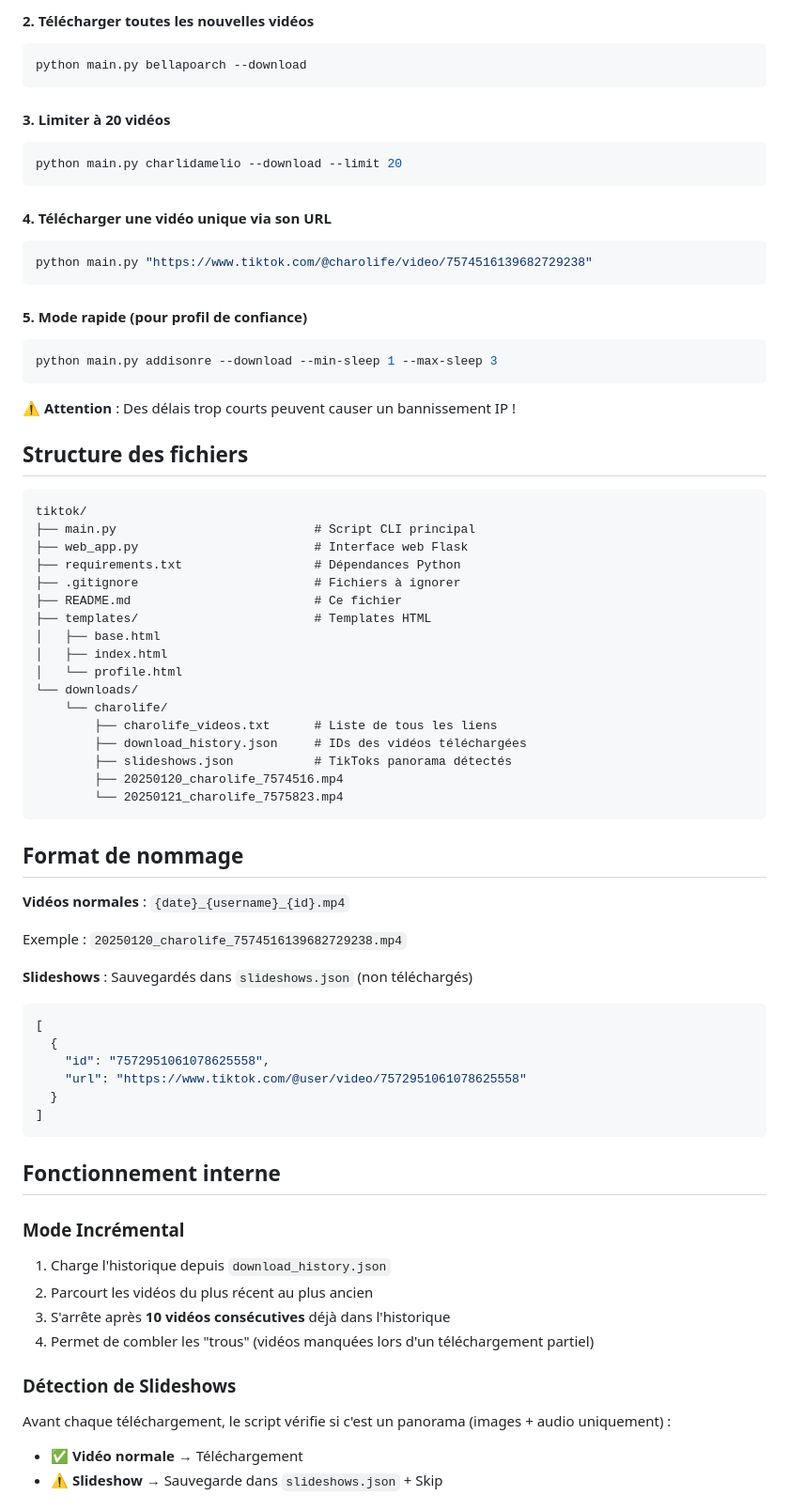
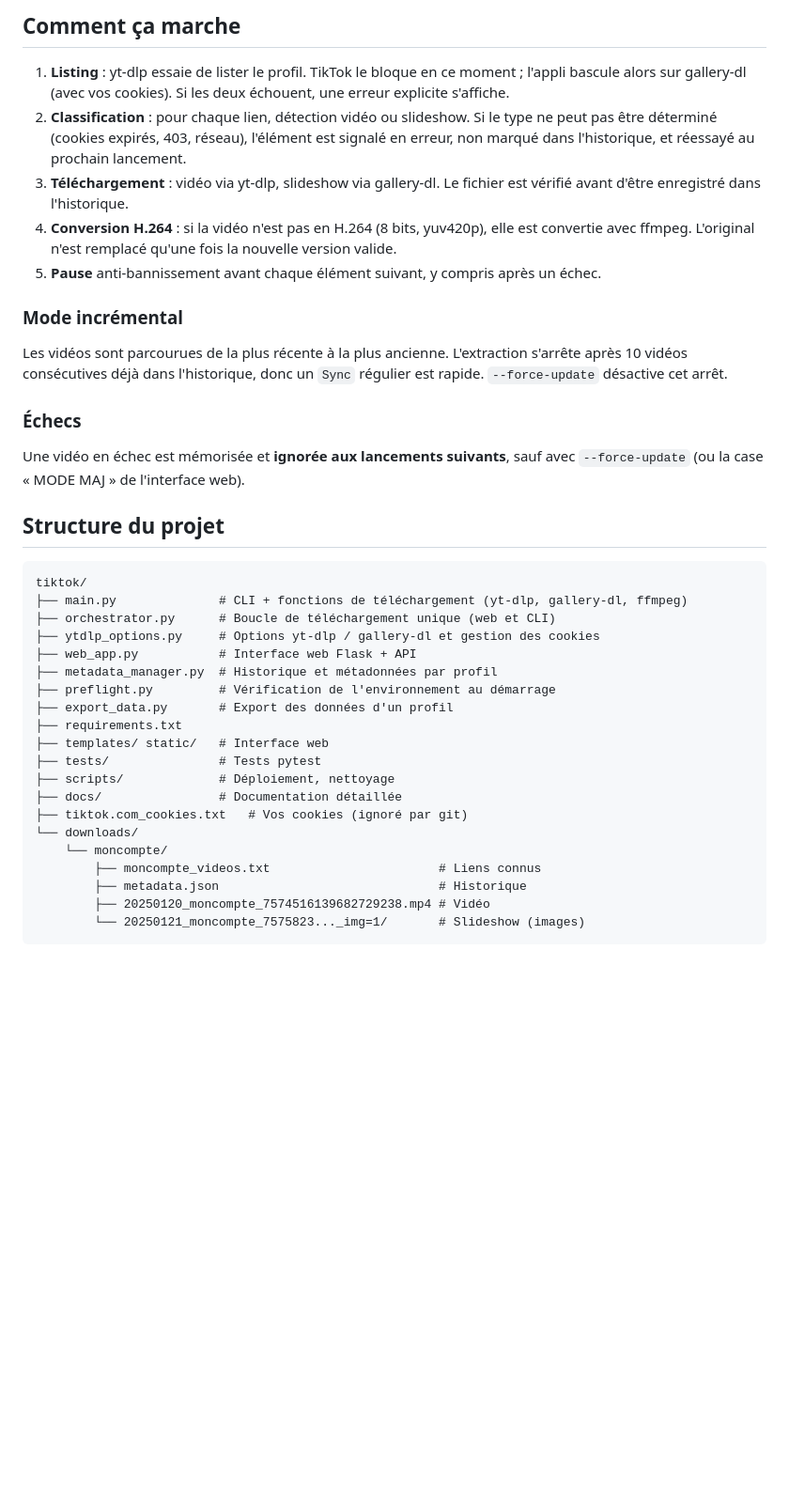
Before and after one commit to abduoqb/tiktok-downloader, a Markdown page: README.md, the part around one of its changes. Shown at 94% size. Rendered like a GitHub page; blank space fills up the shorter version.

Commit message:
docs: réécriture du README (cookies, gallery-dl, H.264, limite 0, structure)
Co-Authored-By: Claude Sonnet 5.5 <noreply@anthropic.com>

````diff
--- a/README.md
+++ b/README.md
@@ -112,81 +142,42 @@ Génère : `downloads/charolife/charolife_videos.txt`
 
-#### 2. Télécharger toutes les nouvelles vidéos
+## Comment ça marche
 
-```bash
-python main.py bellapoarch --download
-```
+1. **Listing** : yt-dlp essaie de lister le profil. TikTok le bloque en ce moment ; l'appli bascule alors sur gallery-dl (avec vos cookies). Si les deux échouent, une erreur explicite s'affiche.
+2. **Classification** : pour chaque lien, détection vidéo ou slideshow. Si le type ne peut pas être déterminé (cookies expirés, 403, réseau), l'élément est signalé en erreur, non marqué dans l'historique, et réessayé au prochain lancement.
+3. **Téléchargement** : vidéo via yt-dlp, slideshow via gallery-dl. Le fichier est vérifié avant d'être enregistré dans l'historique.
+4. **Conversion H.264** : si la vidéo n'est pas en H.264 (8 bits, yuv420p), elle est convertie avec ffmpeg. L'original n'est remplacé qu'une fois la nouvelle version valide.
+5. **Pause** anti-bannissement avant chaque élément suivant, y compris après un échec.
 
-#### 3. Limiter à 20 vidéos
+### Mode incrémental
 
-```bash
-python main.py charlidamelio --download --limit 20
-```
+Les vidéos sont parcourues de la plus récente à la plus ancienne. L'extraction s'arrête après 10 vidéos consécutives déjà dans l'historique, donc un `Sync` régulier est rapide. `--force-update` désactive cet arrêt.
 
-#### 4. Télécharger une vidéo unique via son URL
+### Échecs
 
-```bash
-python main.py "https://www.tiktok.com/@charolife/video/7574516139682729238"
-```
+Une vidéo en échec est mémorisée et **ignorée aux lancements suivants**, sauf avec `--force-update` (ou la case « MODE MAJ » de l'interface web).
 
-#### 5. Mode rapide (pour profil de confiance)
-
-```bash
-python main.py addisonre --download --min-sleep 1 --max-sleep 3
-```
-
-⚠️ **Attention** : Des délais trop courts peuvent causer un bannissement IP !
-
-## Structure des fichiers
+## Structure du projet
 
 ```
 tiktok/
-├── main.py                           # Script CLI principal
-├── web_app.py                        # Interface web Flask
-├── requirements.txt                  # Dépendances Python
-├── .gitignore                        # Fichiers à ignorer
-├── README.md                         # Ce fichier
-├── templates/                        # Templates HTML
-│   ├── base.html
-│   ├── index.html
-│   └── profile.html
+├── main.py              # CLI + fonctions de téléchargement (yt-dlp, gallery-dl, ffmpeg)
+├── orchestrator.py      # Boucle de téléchargement unique (web et CLI)
+├── ytdlp_options.py     # Options yt-dlp / gallery-dl et gestion des cookies
+├── web_app.py           # Interface web Flask + API
+├── metadata_manager.py  # Historique et métadonnées par profil
+├── preflight.py         # Vérification de l'environnement au démarrage
+├── export_data.py       # Export des données d'un profil
+├── requirements.txt
+├── templates/ static/   # Interface web
+├── tests/               # Tests pytest
+├── scripts/             # Déploiement, nettoyage
+├── docs/                # Documentation détaillée
+├── tiktok.com_cookies.txt   # Vos cookies (ignoré par git)
 └── downloads/
-    └── charolife/
-        ├── charolife_videos.txt      # Liste de tous les liens
-        ├── download_history.json     # IDs des vidéos téléchargées
-        ├── slideshows.json           # TikToks panorama détectés
-        ├── 20250120_charolife_7574516.mp4
-        └── 20250121_charolife_7575823.mp4
+    └── moncompte/
+        ├── moncompte_videos.txt                       # Liens connus
+        ├── metadata.json                              # Historique
+        ├── 20250120_moncompte_7574516139682729238.mp4 # Vidéo
+        └── 20250121_moncompte_7575823..._img=1/       # Slideshow (images)
 ```
 
-## Format de nommage
-
-**Vidéos normales** : `{date}_{username}_{id}.mp4`
-
-Exemple : `20250120_charolife_7574516139682729238.mp4`
-
-**Slideshows** : Sauvegardés dans `slideshows.json` (non téléchargés)
-
-```json
-[
-  {
-    "id": "7572951061078625558",
-    "url": "https://www.tiktok.com/@user/video/7572951061078625558"
-  }
-]
-```
-
-## Fonctionnement interne
-
-### Mode Incrémental
-
-1. Charge l'historique depuis `download_history.json`
-2. Parcourt les vidéos du plus récent au plus ancien
-3. S'arrête après **10 vidéos consécutives** déjà dans l'historique
-4. Permet de combler les "trous" (vidéos manquées lors d'un téléchargement partiel)
-
-### Détection de Slideshows
-
-Avant chaque téléchargement, le script vérifie si c'est un panorama (images + audio uniquement) :
-- ✅ **Vidéo normale** → Téléchargement
-- ⚠️ **Slideshow** → Sauvegarde dans `slideshows.json` + Skip
-
````
Also changed, not shown: other parts of README.md (+113 -270 lines).
